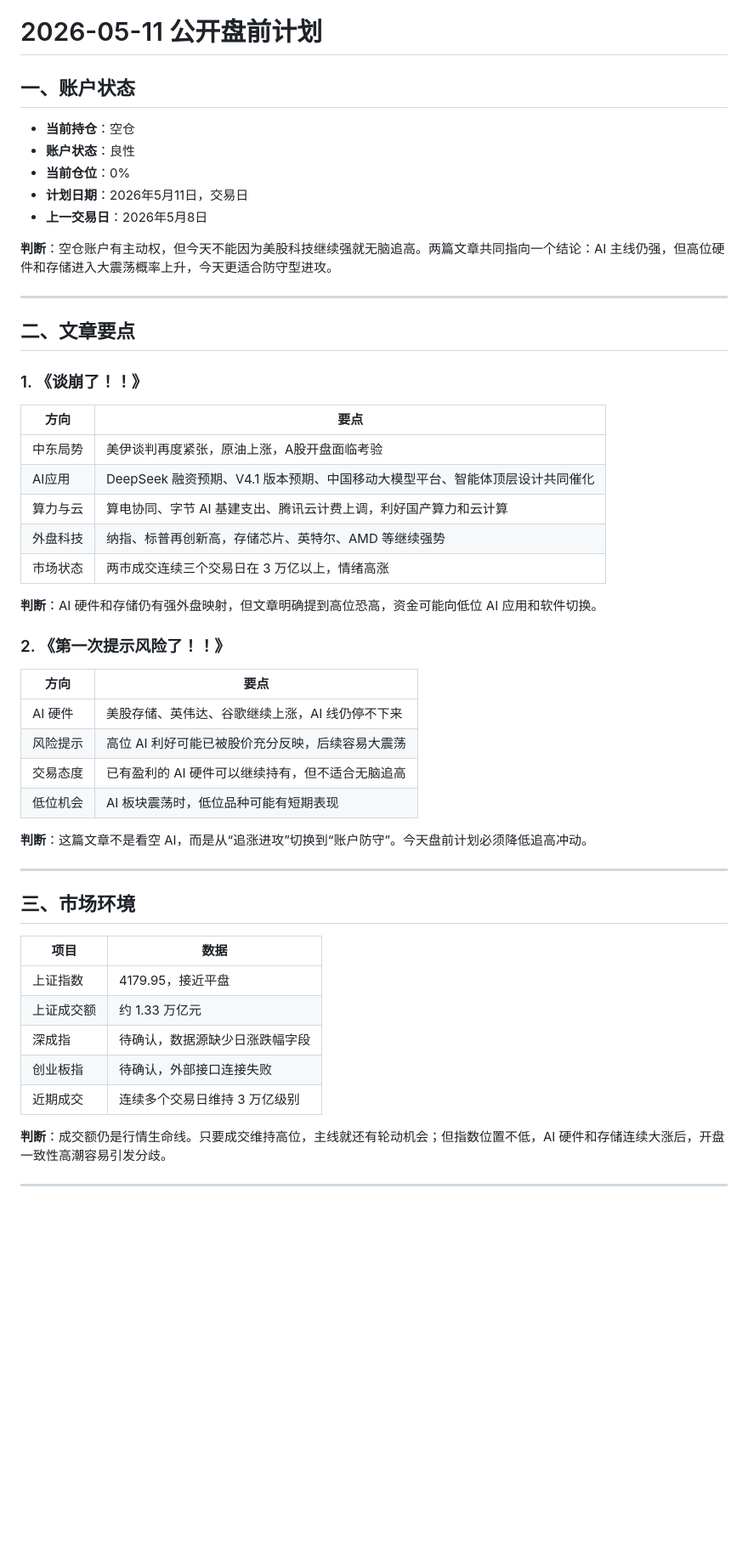
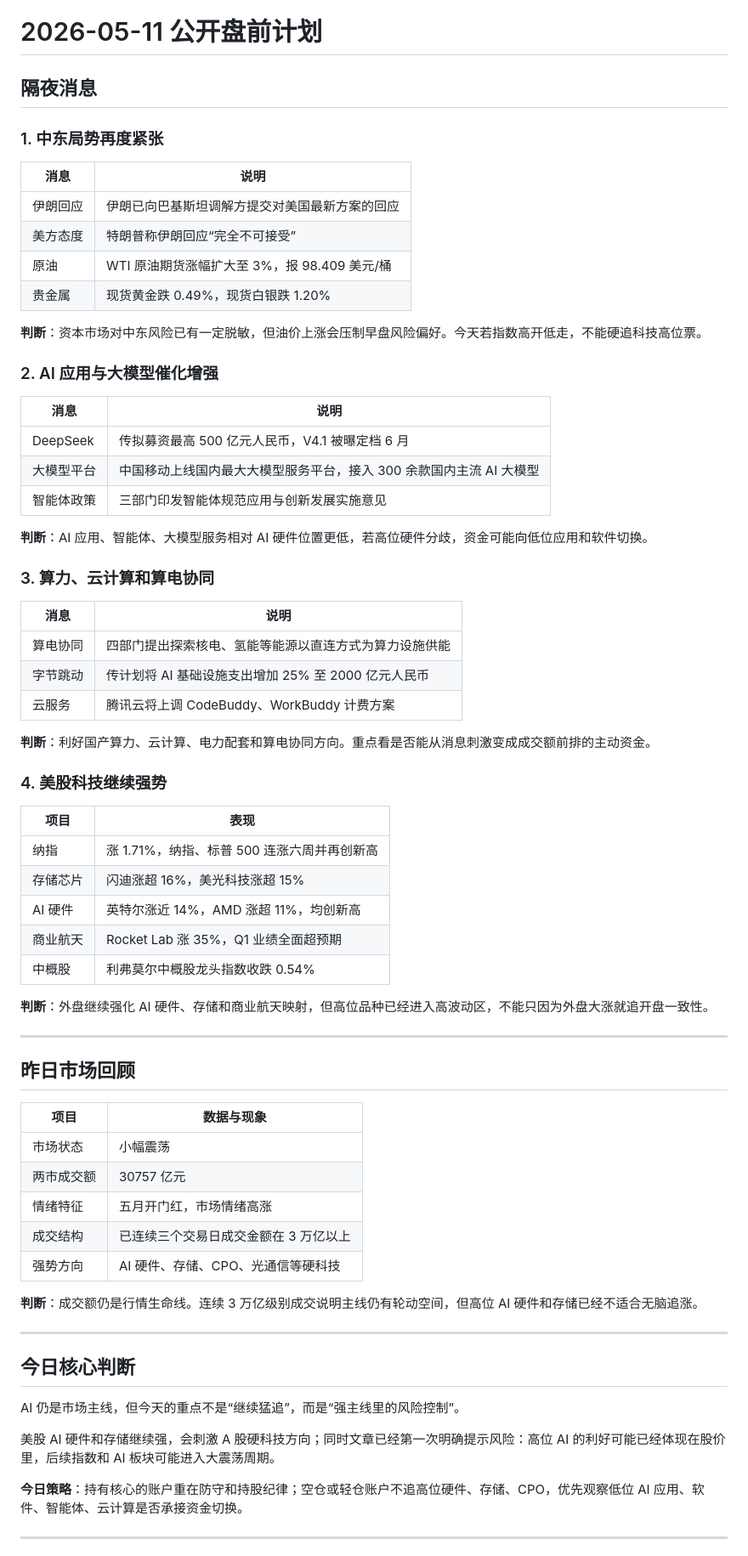
Before and after one commit to TingRuDeng/a-share-pre-market-plan, a Markdown page: 2026-05-11.md, the part around one of its changes. Shown at 85% size. GitHub-like rendering; blank space fills up the shorter version.

```diff
--- a/2026-05-11.md
+++ b/2026-05-11.md
@@ -1,55 +1,73 @@
 # 2026-05-11 公开盘前计划
 
-## 一、账户状态
+## 隔夜消息
 
-- **当前持仓**：空仓
-- **账户状态**：良性
-- **当前仓位**：0%
-- **计划日期**：2026年5月11日，交易日
-- **上一交易日**：2026年5月8日
+### 1. 中东局势再度紧张
 
-**判断**：空仓账户有主动权，但今天不能因为美股科技继续强就无脑追高。两篇文章共同指向一个结论：AI 主线仍强，但高位硬件和存储进入大震荡概率上升，今天更适合防守型进攻。
+| 消息 | 说明 |
+|---|---|
+| 伊朗回应 | 伊朗已向巴基斯坦调解方提交对美国最新方案的回应 |
+| 美方态度 | 特朗普称伊朗回应“完全不可接受” |
+| 原油 | WTI 原油期货涨幅扩大至 3%，报 98.409 美元/桶 |
+| 贵金属 | 现货黄金跌 0.49%，现货白银跌 1.20% |
+
+**判断**：资本市场对中东风险已有一定脱敏，但油价上涨会压制早盘风险偏好。今天若指数高开低走，不能硬追科技高位票。
+
+### 2. AI 应用与大模型催化增强
+
+| 消息 | 说明 |
+|---|---|
+| DeepSeek | 传拟募资最高 500 亿元人民币，V4.1 被曝定档 6 月 |
+| 大模型平台 | 中国移动上线国内最大大模型服务平台，接入 300 余款国内主流 AI 大模型 |
+| 智能体政策 | 三部门印发智能体规范应用与创新发展实施意见 |
+
+**判断**：AI 应用、智能体、大模型服务相对 AI 硬件位置更低，若高位硬件分歧，资金可能向低位应用和软件切换。
+
+### 3. 算力、云计算和算电协同
+
+| 消息 | 说明 |
+|---|---|
+| 算电协同 | 四部门提出探索核电、氢能等能源以直连方式为算力设施供能 |
+| 字节跳动 | 传计划将 AI 基础设施支出增加 25% 至 2000 亿元人民币 |
+| 云服务 | 腾讯云将上调 CodeBuddy、WorkBuddy 计费方案 |
+
+**判断**：利好国产算力、云计算、电力配套和算电协同方向。重点看是否能从消息刺激变成成交额前排的主动资金。
+
+### 4. 美股科技继续强势
+
+| 项目 | 表现 |
+|---|---|
+| 纳指 | 涨 1.71%，纳指、标普 500 连涨六周并再创新高 |
+| 存储芯片 | 闪迪涨超 16%，美光科技涨超 15% |
+| AI 硬件 | 英特尔涨近 14%，AMD 涨超 11%，均创新高 |
+| 商业航天 | Rocket Lab 涨 35%，Q1 业绩全面超预期 |
+| 中概股 | 利弗莫尔中概股龙头指数收跌 0.54% |
+
+**判断**：外盘继续强化 AI 硬件、存储和商业航天映射，但高位品种已经进入高波动区，不能只因为外盘大涨就追开盘一致性。
 
 ---
 
-## 二、文章要点
+## 昨日市场回顾
 
-### 1. 《谈崩了！！》
+| 项目 | 数据与现象 |
+|---|---|
+| 市场状态 | 小幅震荡 |
+| 两市成交额 | 30757 亿元 |
+| 情绪特征 | 五月开门红，市场情绪高涨 |
+| 成交结构 | 已连续三个交易日成交金额在 3 万亿以上 |
+| 强势方向 | AI 硬件、存储、CPO、光通信等硬科技 |
 
-| 方向 | 要点 |
-|---|---|
-| 中东局势 | 美伊谈判再度紧张，原油上涨，A股开盘面临考验 |
-| AI应用 | DeepSeek 融资预期、V4.1 版本预期、中国移动大模型平台、智能体顶层设计共同催化 |
-| 算力与云 | 算电协同、字节 AI 基建支出、腾讯云计费上调，利好国产算力和云计算 |
-| 外盘科技 | 纳指、标普再创新高，存储芯片、英特尔、AMD 等继续强势 |
-| 市场状态 | 两市成交连续三个交易日在 3 万亿以上，情绪高涨 |
-
-**判断**：AI 硬件和存储仍有强外盘映射，但文章明确提到高位恐高，资金可能向低位 AI 应用和软件切换。
-
-### 2. 《第一次提示风险了！！》
-
-| 方向 | 要点 |
-|---|---|
-| AI 硬件 | 美股存储、英伟达、谷歌继续上涨，AI 线仍停不下来 |
-| 风险提示 | 高位 AI 利好可能已被股价充分反映，后续容易大震荡 |
-| 交易态度 | 已有盈利的 AI 硬件可以继续持有，但不适合无脑追高 |
-| 低位机会 | AI 板块震荡时，低位品种可能有短期表现 |
-
-**判断**：这篇文章不是看空 AI，而是从“追涨进攻”切换到“账户防守”。今天盘前计划必须降低追高冲动。
+**判断**：成交额仍是行情生命线。连续 3 万亿级别成交说明主线仍有轮动空间，但高位 AI 硬件和存储已经不适合无脑追涨。
 
 ---
 
-## 三、市场环境
+## 今日核心判断
 
-| 项目 | 数据 |
-|---|---|
-| 上证指数 | 4179.95，接近平盘 |
-| 上证成交额 | 约 1.33 万亿元 |
-| 深成指 | 待确认，数据源缺少日涨跌幅字段 |
-| 创业板指 | 待确认，外部接口连接失败 |
-| 近期成交 | 连续多个交易日维持 3 万亿级别 |
+AI 仍是市场主线，但今天的重点不是“继续猛追”，而是“强主线里的风险控制”。
 
-**判断**：成交额仍是行情生命线。只要成交维持高位，主线就还有轮动机会；但指数位置不低，AI 硬件和存储连续大涨后，开盘一致性高潮容易引发分歧。
+美股 AI 硬件和存储继续强，会刺激 A 股硬科技方向；同时文章已经第一次明确提示风险：高位 AI 的利好可能已经体现在股价里，后续指数和 AI 板块可能进入大震荡周期。
+
+**今日策略**：持有核心的账户重在防守和持股纪律；空仓或轻仓账户不追高位硬件、存储、CPO，优先观察低位 AI 应用、软件、智能体、云计算是否承接资金切换。
 
 ---
 
```
Also changed, not shown: other parts of 2026-05-11.md (+18 -47 lines).
